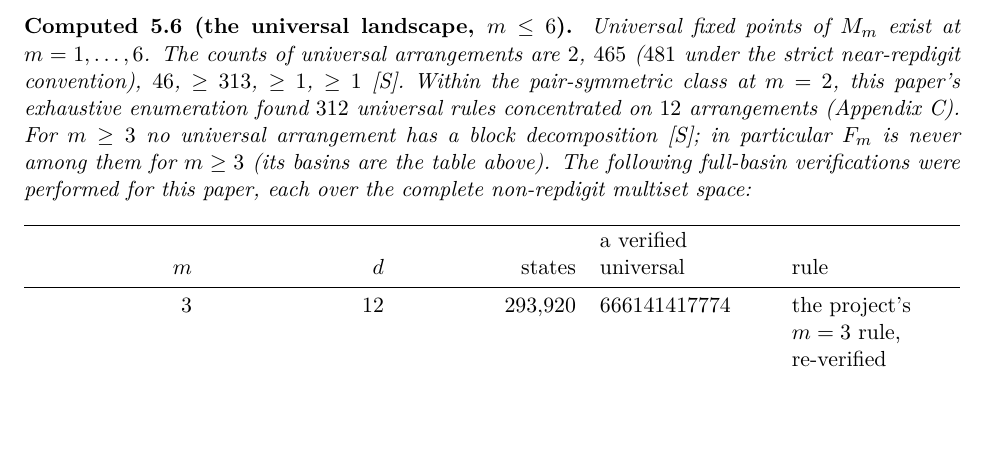
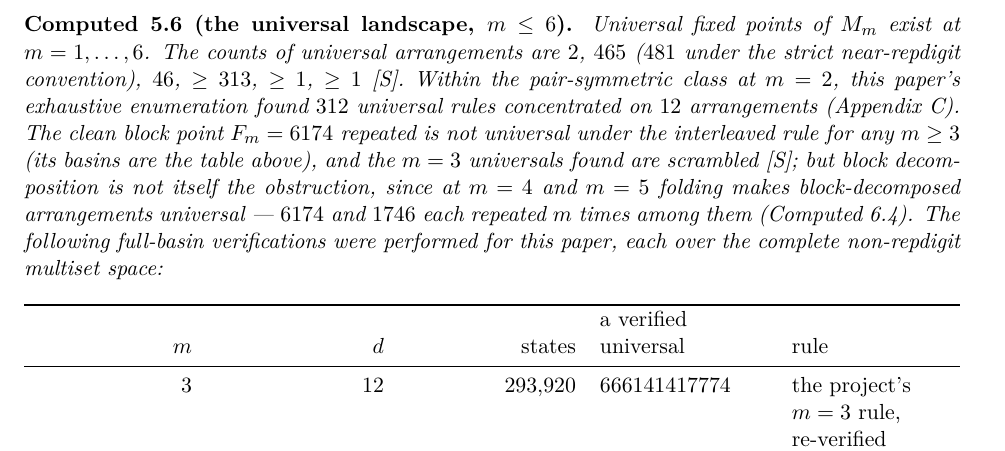
Before and after one commit to clayelmore/Kaprekar-60714, a LaTeX paper (paper_hierarchy.tex): part of page 9 of 20, cut so that both start at the same text, the shorter picture padded with empty space. Compiled offline with pdfLaTeX.

Commit message:
Fix the block-decomposition claim (internal contradiction)
The [S] line 'for m>=3 no universal arrangement has a block decomposition;
F_m never among them' contradicted Computed 6.4 (folds make 6174 and 1746
repeated universal at m=4,5) and the census data (4 block-decomposed
universals among the 313 at m=4, incl. 6174x4). Corrected: F_m is not
universal under the INTERLEAVED rule for m>=3, and the m=3 universals
found are scrambled, but block decomposition is not the obstruction --
folding makes block arrangements universal at m=4,5. Surfaced by a reader
question; verified against pair_symmetric_BIG.json and direct fold checks.

Co-Authored-By: Claude Opus 4.8 <noreply@anthropic.com>

```diff
--- a/paper_hierarchy.tex
+++ b/paper_hierarchy.tex
@@ -283,7 +283,7 @@ For the rest of the section, restrict to the rules adapted to \(M_m\). Call a ru
 
 Part (c) reduces the \emph{fixing} question to explicit arithmetic over partitions --- at \(m = 2\), for instance, exactly \(36\) of the \(2{,}520\) partitions fix an arrangement of \(M_2\) (Computed) --- and part (d), with Corollary 5.3, says the algebraic requirements of the duplication conjecture (a fixing, monotone, full-variable rule at every \(m\)) are met uniformly. By Lemma 2.4, everything open lives in two dynamical conditions: no second fixed point, no cycle.
 
-\textbf{Computed 5.6 (the universal landscape, \(m \leq 6\)).} \emph{Universal fixed points of \(M_m\) exist at \(m = 1, \dots, 6\). The counts of universal arrangements are \(2\), \(465\) (\(481\) under the strict near-repdigit convention), \(46\), \(\geq 313\), \(\geq 1\), \(\geq 1\) {[}S{]}. Within the pair-symmetric class at \(m = 2\), this paper's exhaustive enumeration found \(312\) universal rules concentrated on \(12\) arrangements (Appendix C). For \(m \geq 3\) no universal arrangement has a block decomposition {[}S{]}; in particular \(F_m\) is never among them for \(m \geq 3\) (its basins are the table above). The following full-basin verifications were performed for this paper, each over the complete non-repdigit multiset space:}
+\textbf{Computed 5.6 (the universal landscape, \(m \leq 6\)).} \emph{Universal fixed points of \(M_m\) exist at \(m = 1, \dots, 6\). The counts of universal arrangements are \(2\), \(465\) (\(481\) under the strict near-repdigit convention), \(46\), \(\geq 313\), \(\geq 1\), \(\geq 1\) {[}S{]}. Within the pair-symmetric class at \(m = 2\), this paper's exhaustive enumeration found \(312\) universal rules concentrated on \(12\) arrangements (Appendix C). The clean block point \(F_m = 6174\) repeated is not universal under the interleaved rule for any \(m \geq 3\) (its basins are the table above), and the \(m = 3\) universals found are scrambled {[}S{]}; but block decomposition is not itself the obstruction, since at \(m = 4\) and \(m = 5\) folding makes block-decomposed arrangements universal --- \(6174\) and \(1746\) each repeated \(m\) times among them (Computed 6.4). The following full-basin verifications were performed for this paper, each over the complete non-repdigit multiset space:}
 
 {\def\LTcaptype{none} % do not increment counter
 \begin{longtable}[]{@{}
```
Also changed, not shown: paper_hierarchy.md (+1 -1 lines), paper_hierarchy.pdf.
